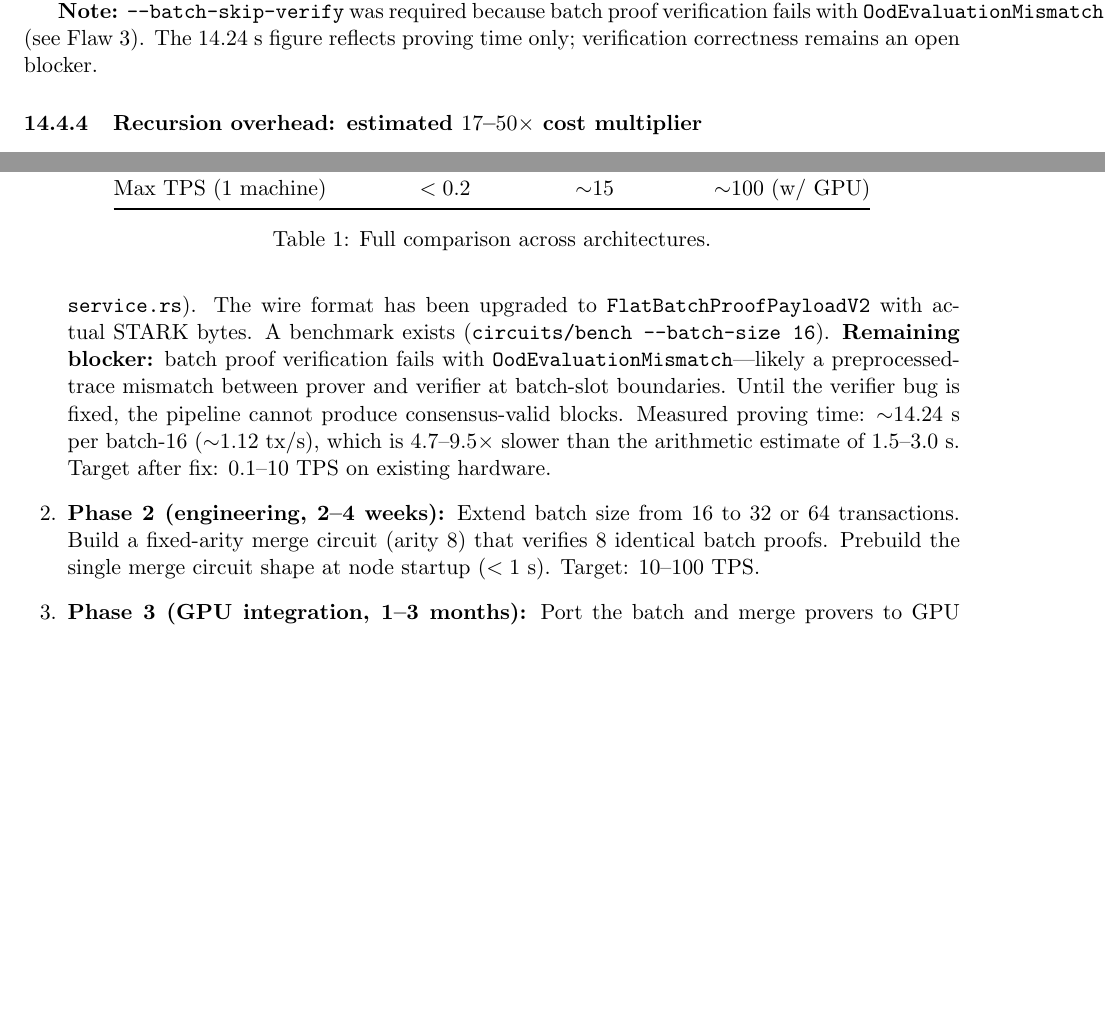
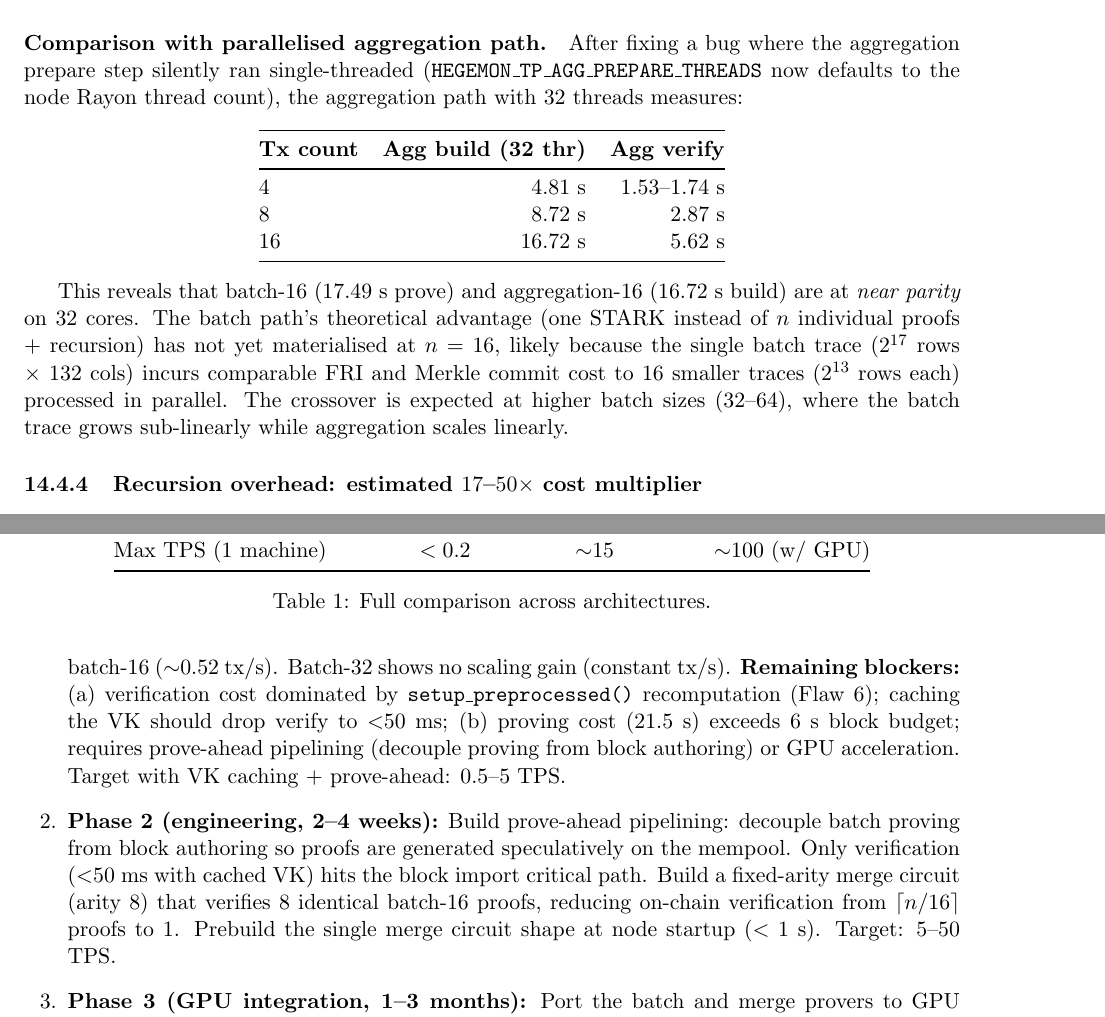
Before and after one commit to Pauli-Group/Hegemon, a LaTeX paper (PROVER_ARCHITECTURE_CONSTRAINTS.tex): two parts of pages 14 and 22 of 24 before the commit and two parts of pages 15 and 23 of 25 after it, joined at a grey line, cut at the place of the change, the shorter picture padded with empty space. Compiled offline with pdfLaTeX.

```diff
--- a/PROVER_ARCHITECTURE_CONSTRAINTS.tex
+++ b/PROVER_ARCHITECTURE_CONSTRAINTS.tex
@@ -754 +793,2 @@
 \begin{equation}\label{eq:batch16-measured}
+\boxed{T_{\mathrm{batch16}}^{\mathrm{measured}} \approx 17.49\;\text{s prove}
@@ -764,8 +803,30 @@
+L3 cache pressure at the $M = 2^{21}$ domain size ($\sim$2.2~GB LDE trace
+far exceeds typical L3 capacity).
 
-\textbf{Note:} \texttt{--batch-skip-verify} was required because batch proof
-verification fails with \texttt{OodEvaluationMismatch} (see Flaw~3).
-The 14.24~s figure reflects proving time only; verification correctness
-remains an open blocker.
+\paragraph{Comparison with parallelised aggregation path.}
+After fixing a bug where the aggregation prepare step silently ran
+single-threaded (\texttt{HEGEMON\_TP\_AGG\_PREPARE\_THREADS} now defaults to
+the node Rayon thread count), the aggregation path with 32 threads measures:
+\begin{center}
+\begin{tabular}{@{}lrr@{}}
+\toprule
+\textbf{Tx count} & \textbf{Agg build (32~thr)} & \textbf{Agg verify} \\
+\midrule
+4 & 4.81~s & 1.53--1.74~s \\
+8 & 8.72~s & 2.87~s \\
+16 & 16.72~s & 5.62~s \\
+\bottomrule
+\end{tabular}
+\end{center}
+
+This reveals that batch-16 (17.49~s prove) and aggregation-16 (16.72~s build)
+are at \emph{near parity} on 32 cores. The batch path's theoretical advantage
+(one STARK instead of $n$ individual proofs $+$ recursion) has not yet
+materialised at $n = 16$, likely because the single batch trace
+($2^{17}$~rows $\times$ 132~cols) incurs comparable FRI and Merkle commit
+cost to 16 smaller traces ($2^{13}$~rows each) processed in parallel.
+The crossover is expected at higher batch sizes (32--64), where the batch
+trace grows sub-linearly while aggregation scales linearly.
 
 \subsubsection{Recursion overhead: estimated $17$--$50\times$ cost multiplier}
 
@@ -1282,11 +1338,0 @@
-        \texttt{service.rs}). The wire format has been upgraded to
-        \texttt{FlatBatchProofPayloadV2} with actual STARK bytes.
-        A benchmark exists (\texttt{circuits/bench --batch-size 16}).
-        \textbf{Remaining blocker:} batch proof verification fails with
-        \texttt{OodEvaluationMismatch}---likely a preprocessed-trace
-        mismatch between prover and verifier at batch-slot boundaries.
-        Until the verifier bug is fixed, the pipeline cannot produce
-        consensus-valid blocks. Measured proving time: $\sim$14.24~s per
-        batch-16 ($\sim$1.12~tx/s), which is $4.7$--$9.5\times$ slower
-        than the arithmetic estimate of 1.5--3.0~s. Target after fix:
-        0.1--10 TPS on existing hardware.
@@ -1293,9 +1342,22 @@
+        Measured: 21.48~s prove $+$ 9.35~s verify for batch-16
+        ($\sim$0.52~tx/s). Batch-32 shows no scaling gain (constant tx/s).
+        \textbf{Remaining blockers:}
+        (a)~verification cost dominated by \texttt{setup\_preprocessed()}
+        recomputation (Flaw~6); caching the VK should drop verify to
+        $<$50~ms;
+        (b)~proving cost ($21.5$~s) exceeds 6~s block budget; requires
+        prove-ahead pipelining (decouple proving from block authoring) or
+        GPU acceleration.
+        Target with VK caching $+$ prove-ahead: 0.5--5 TPS.
 
-  \item \textbf{Phase 2 (engineering, 2--4 weeks):} Extend batch size from
-        16 to 32 or 64 transactions. Build a fixed-arity merge circuit
-        (arity 8) that verifies 8 identical batch proofs. Prebuild the
-        single merge circuit shape at node startup ($<1$~s). Target:
-        10--100 TPS.
+  \item \textbf{Phase 2 (engineering, 2--4 weeks):} Build prove-ahead
+        pipelining: decouple batch proving from block authoring so proofs
+        are generated speculatively on the mempool. Only verification
+        ($<$50~ms with cached VK) hits the block import critical path.
+        Build a fixed-arity merge circuit (arity 8) that verifies 8
+        identical batch-16 proofs, reducing on-chain verification from
+        $\lceil n/16 \rceil$ proofs to~1. Prebuild the single merge
+        circuit shape at node startup ($<1$~s). Target: 5--50 TPS.
 
   \item \textbf{Phase 3 (GPU integration, 1--3 months):} Port the batch
         and merge provers to GPU using Icicle \cite{ingonyama2024} or
```
Also changed, not shown: PROVER_ARCHITECTURE_CONSTRAINTS.tex (106 more changed lines).
